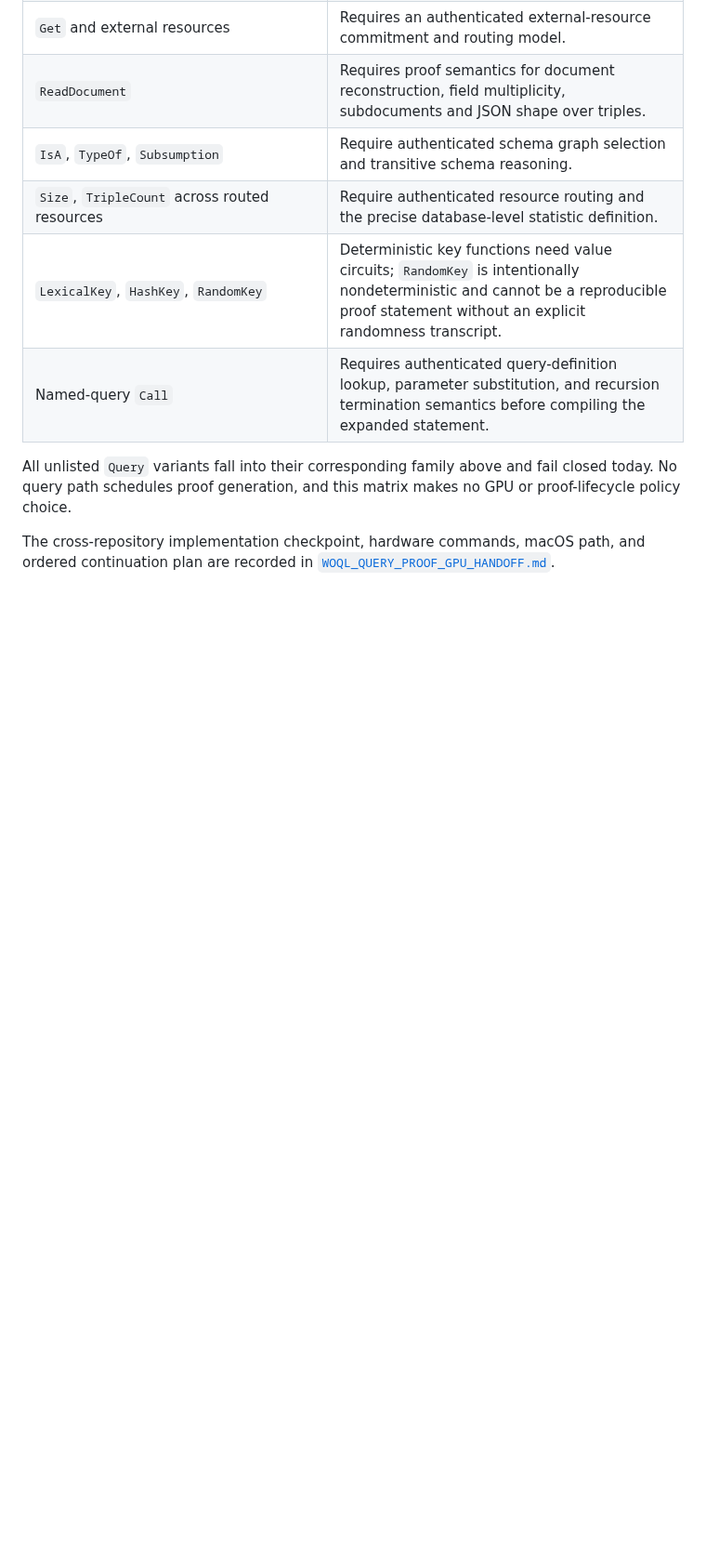
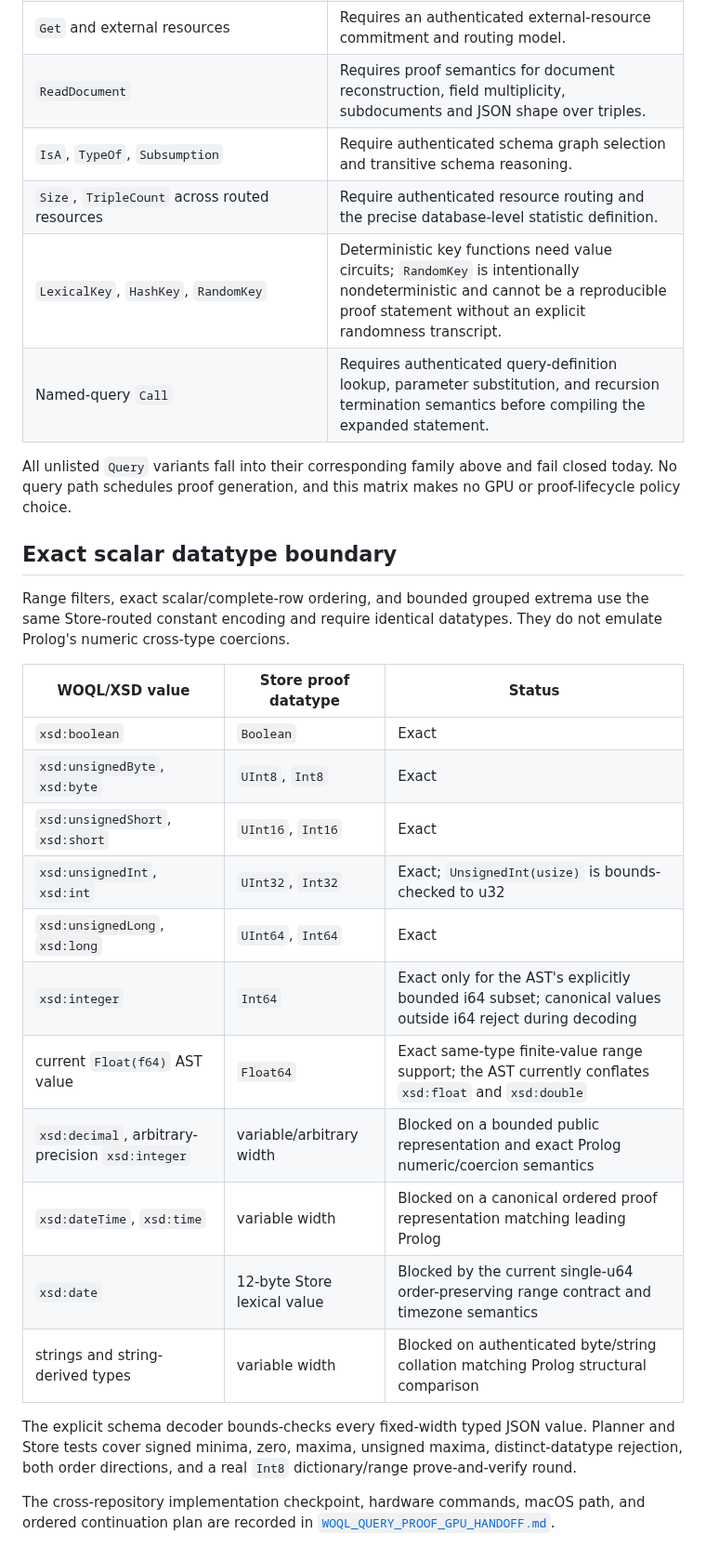
Before and after one commit to ParapluOU/terminusdb-rs, a Markdown page: docs/WOQL_QUERY_PROOF_COVERAGE.md, the part around one of its changes. Shown at 93% size. GitHub-like rendering; blank space fills up the shorter version.

Commit message:
docs(proof): record exact scalar datatype boundary

```diff
--- a/docs/WOQL_QUERY_PROOF_COVERAGE.md
+++ b/docs/WOQL_QUERY_PROOF_COVERAGE.md
@@ -71,6 +71,30 @@ All unlisted `Query` variants fall into their corresponding family above and
 fail closed today. No query path schedules proof generation, and this matrix
 makes no GPU or proof-lifecycle policy choice.
 
+## Exact scalar datatype boundary
+
+Range filters, exact scalar/complete-row ordering, and bounded grouped extrema use the
+same Store-routed constant encoding and require identical datatypes. They do not emulate
+Prolog's numeric cross-type coercions.
+
+| WOQL/XSD value | Store proof datatype | Status |
+|---|---|---|
+| `xsd:boolean` | `Boolean` | Exact |
+| `xsd:unsignedByte`, `xsd:byte` | `UInt8`, `Int8` | Exact |
+| `xsd:unsignedShort`, `xsd:short` | `UInt16`, `Int16` | Exact |
+| `xsd:unsignedInt`, `xsd:int` | `UInt32`, `Int32` | Exact; `UnsignedInt(usize)` is bounds-checked to u32 |
+| `xsd:unsignedLong`, `xsd:long` | `UInt64`, `Int64` | Exact |
+| `xsd:integer` | `Int64` | Exact only for the AST's explicitly bounded i64 subset; canonical values outside i64 reject during decoding |
+| current `Float(f64)` AST value | `Float64` | Exact same-type finite-value range support; the AST currently conflates `xsd:float` and `xsd:double` |
+| `xsd:decimal`, arbitrary-precision `xsd:integer` | variable/arbitrary width | Blocked on a bounded public representation and exact Prolog numeric/coercion semantics |
+| `xsd:dateTime`, `xsd:time` | variable width | Blocked on a canonical ordered proof representation matching leading Prolog |
+| `xsd:date` | 12-byte Store lexical value | Blocked by the current single-u64 order-preserving range contract and timezone semantics |
+| strings and string-derived types | variable width | Blocked on authenticated byte/string collation matching Prolog structural comparison |
+
+The explicit schema decoder bounds-checks every fixed-width typed JSON value. Planner and
+Store tests cover signed minima, zero, maxima, unsigned maxima, distinct-datatype rejection,
+both order directions, and a real `Int8` dictionary/range prove-and-verify round.
+
 The cross-repository implementation checkpoint, hardware commands, macOS path,
 and ordered continuation plan are recorded in
 [`WOQL_QUERY_PROOF_GPU_HANDOFF.md`](WOQL_QUERY_PROOF_GPU_HANDOFF.md).
```
Also changed, not shown: other parts of docs/WOQL_QUERY_PROOF_COVERAGE.md (+2 -2 lines), docs/WOQL_QUERY_PROOF_GPU_HANDOFF.md (+20 -2 lines).
